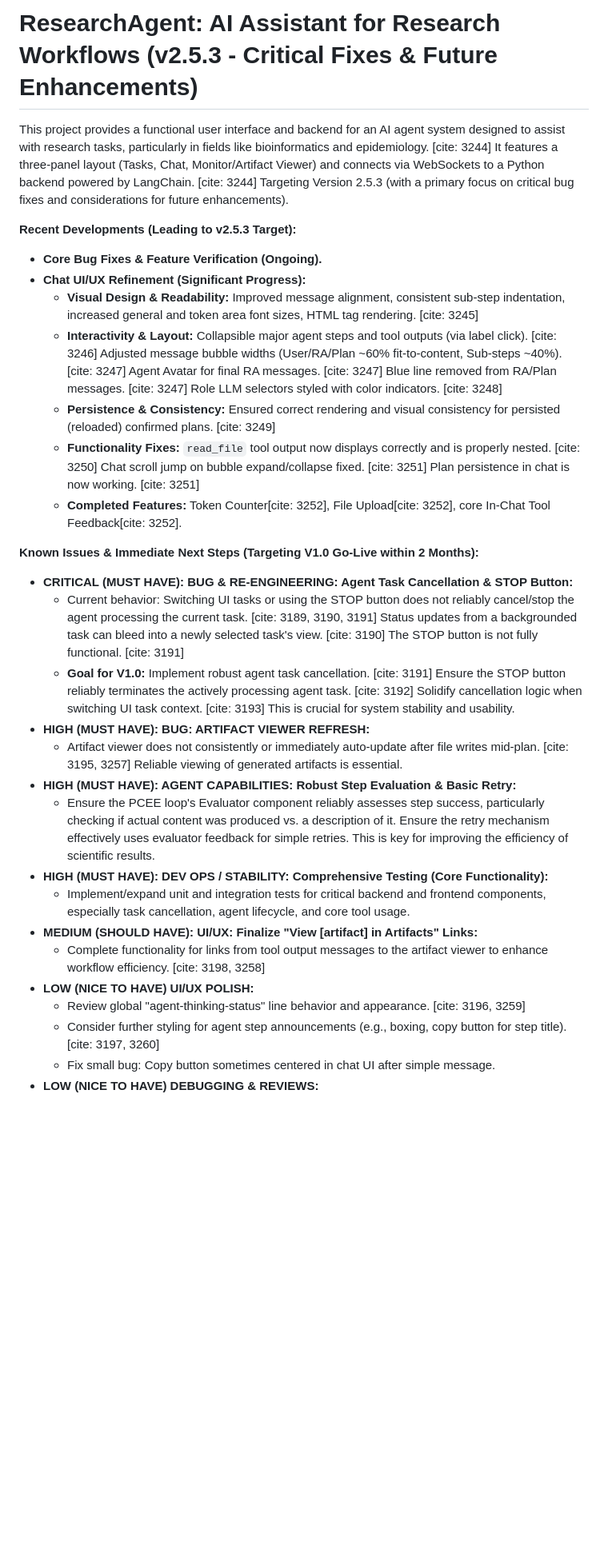
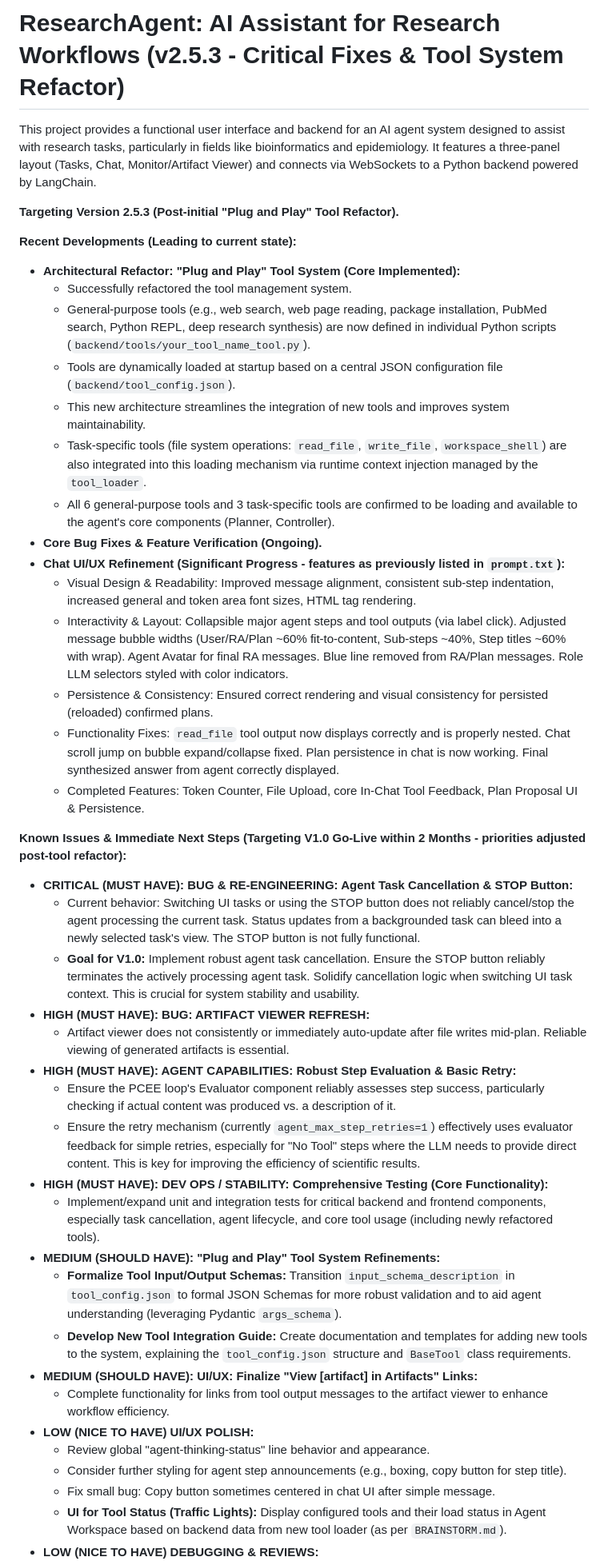
Before and after one commit to vbianchi/Mentori, a Markdown page: README.md, the part around one of its changes. Shown at 80% size. Rendered like a GitHub page; blank space fills up the shorter version.

Commit message:
updated documents

```diff
--- a/README.md
+++ b/README.md
@@ -1,33 +1,46 @@
-# ResearchAgent: AI Assistant for Research Workflows (v2.5.3 - Critical Fixes & Future Enhancements)
+# ResearchAgent: AI Assistant for Research Workflows (v2.5.3 - Critical Fixes & Tool System Refactor)
 
-This project provides a functional user interface and backend for an AI agent system designed to assist with research tasks, particularly in fields like bioinformatics and epidemiology. [cite: 3244] It features a three-panel layout (Tasks, Chat, Monitor/Artifact Viewer) and connects via WebSockets to a Python backend powered by LangChain. [cite: 3244]
-Targeting Version 2.5.3 (with a primary focus on critical bug fixes and considerations for future enhancements).
+This project provides a functional user interface and backend for an AI agent system designed to assist with research tasks, particularly in fields like bioinformatics and epidemiology. It features a three-panel layout (Tasks, Chat, Monitor/Artifact Viewer) and connects via WebSockets to a Python backend powered by LangChain.
 
-**Recent Developments (Leading to v2.5.3 Target):**
+**Targeting Version 2.5.3 (Post-initial "Plug and Play" Tool Refactor).**
 
+**Recent Developments (Leading to current state):**
+
+-   **Architectural Refactor: "Plug and Play" Tool System (Core Implemented):**
+    * Successfully refactored the tool management system.
+    * General-purpose tools (e.g., web search, web page reading, package installation, PubMed search, Python REPL, deep research synthesis) are now defined in individual Python scripts (`backend/tools/your_tool_name_tool.py`).
+    * Tools are dynamically loaded at startup based on a central JSON configuration file (`backend/tool_config.json`).
+    * This new architecture streamlines the integration of new tools and improves system maintainability.
+    * Task-specific tools (file system operations: `read_file`, `write_file`, `workspace_shell`) are also integrated into this loading mechanism via runtime context injection managed by the `tool_loader`.
+    * All 6 general-purpose tools and 3 task-specific tools are confirmed to be loading and available to the agent's core components (Planner, Controller).
 -   **Core Bug Fixes & Feature Verification (Ongoing).**
--   **Chat UI/UX Refinement (Significant Progress):**
-    -   **Visual Design & Readability:** Improved message alignment, consistent sub-step indentation, increased general and token area font sizes, HTML tag rendering. [cite: 3245]
-    -   **Interactivity & Layout:** Collapsible major agent steps and tool outputs (via label click). [cite: 3246] Adjusted message bubble widths (User/RA/Plan ~60% fit-to-content, Sub-steps ~40%). [cite: 3247] Agent Avatar for final RA messages. [cite: 3247] Blue line removed from RA/Plan messages. [cite: 3247] Role LLM selectors styled with color indicators. [cite: 3248]
-    -   **Persistence & Consistency:** Ensured correct rendering and visual consistency for persisted (reloaded) confirmed plans. [cite: 3249]
-    -   **Functionality Fixes:** `read_file` tool output now displays correctly and is properly nested. [cite: 3250] Chat scroll jump on bubble expand/collapse fixed. [cite: 3251] Plan persistence in chat is now working. [cite: 3251]
-    -   **Completed Features:** Token Counter[cite: 3252], File Upload[cite: 3252], core In-Chat Tool Feedback[cite: 3252].
+-   **Chat UI/UX Refinement (Significant Progress - features as previously listed in `prompt.txt`):**
+    * Visual Design & Readability: Improved message alignment, consistent sub-step indentation, increased general and token area font sizes, HTML tag rendering.
+    * Interactivity & Layout: Collapsible major agent steps and tool outputs (via label click). Adjusted message bubble widths (User/RA/Plan ~60% fit-to-content, Sub-steps ~40%, Step titles ~60% with wrap). Agent Avatar for final RA messages. Blue line removed from RA/Plan messages. Role LLM selectors styled with color indicators.
+    * Persistence & Consistency: Ensured correct rendering and visual consistency for persisted (reloaded) confirmed plans.
+    * Functionality Fixes: `read_file` tool output now displays correctly and is properly nested. Chat scroll jump on bubble expand/collapse fixed. Plan persistence in chat is now working. Final synthesized answer from agent correctly displayed.
+    * Completed Features: Token Counter, File Upload, core In-Chat Tool Feedback, Plan Proposal UI & Persistence.
 
-**Known Issues & Immediate Next Steps (Targeting V1.0 Go-Live within 2 Months):**
+**Known Issues & Immediate Next Steps (Targeting V1.0 Go-Live within 2 Months - priorities adjusted post-tool refactor):**
 
 -   **CRITICAL (MUST HAVE): BUG & RE-ENGINEERING: Agent Task Cancellation & STOP Button:**
-    * Current behavior: Switching UI tasks or using the STOP button does not reliably cancel/stop the agent processing the current task. [cite: 3189, 3190, 3191] Status updates from a backgrounded task can bleed into a newly selected task's view. [cite: 3190] The STOP button is not fully functional. [cite: 3191]
-    * **Goal for V1.0:** Implement robust agent task cancellation. [cite: 3191] Ensure the STOP button reliably terminates the actively processing agent task. [cite: 3192] Solidify cancellation logic when switching UI task context. [cite: 3193] This is crucial for system stability and usability.
+    * Current behavior: Switching UI tasks or using the STOP button does not reliably cancel/stop the agent processing the current task. Status updates from a backgrounded task can bleed into a newly selected task's view. The STOP button is not fully functional.
+    * **Goal for V1.0:** Implement robust agent task cancellation. Ensure the STOP button reliably terminates the actively processing agent task. Solidify cancellation logic when switching UI task context. This is crucial for system stability and usability.
 -   **HIGH (MUST HAVE): BUG: ARTIFACT VIEWER REFRESH:**
-    * Artifact viewer does not consistently or immediately auto-update after file writes mid-plan. [cite: 3195, 3257] Reliable viewing of generated artifacts is essential.
+    * Artifact viewer does not consistently or immediately auto-update after file writes mid-plan. Reliable viewing of generated artifacts is essential.
 -   **HIGH (MUST HAVE): AGENT CAPABILITIES: Robust Step Evaluation & Basic Retry:**
-    * Ensure the PCEE loop's Evaluator component reliably assesses step success, particularly checking if actual content was produced vs. a description of it. Ensure the retry mechanism effectively uses evaluator feedback for simple retries. This is key for improving the efficiency of scientific results.
+    * Ensure the PCEE loop's Evaluator component reliably assesses step success, particularly checking if actual content was produced vs. a description of it.
+    * Ensure the retry mechanism (currently `agent_max_step_retries=1`) effectively uses evaluator feedback for simple retries, especially for "No Tool" steps where the LLM needs to provide direct content. This is key for improving the efficiency of scientific results.
 -   **HIGH (MUST HAVE): DEV OPS / STABILITY: Comprehensive Testing (Core Functionality):**
-    * Implement/expand unit and integration tests for critical backend and frontend components, especially task cancellation, agent lifecycle, and core tool usage.
+    * Implement/expand unit and integration tests for critical backend and frontend components, especially task cancellation, agent lifecycle, and core tool usage (including newly refactored tools).
+-   **MEDIUM (SHOULD HAVE): "Plug and Play" Tool System Refinements:**
+    * **Formalize Tool Input/Output Schemas:** Transition `input_schema_description` in `tool_config.json` to formal JSON Schemas for more robust validation and to aid agent understanding (leveraging Pydantic `args_schema`).
+    * **Develop New Tool Integration Guide:** Create documentation and templates for adding new tools to the system, explaining the `tool_config.json` structure and `BaseTool` class requirements.
 -   **MEDIUM (SHOULD HAVE): UI/UX: Finalize "View [artifact] in Artifacts" Links:**
-    * Complete functionality for links from tool output messages to the artifact viewer to enhance workflow efficiency. [cite: 3198, 3258]
+    * Complete functionality for links from tool output messages to the artifact viewer to enhance workflow efficiency.
 -   **LOW (NICE TO HAVE) UI/UX POLISH:**
-    * Review global "agent-thinking-status" line behavior and appearance. [cite: 3196, 3259]
-    * Consider further styling for agent step announcements (e.g., boxing, copy button for step title). [cite: 3197, 3260]
+    * Review global "agent-thinking-status" line behavior and appearance.
+    * Consider further styling for agent step announcements (e.g., boxing, copy button for step title).
     * Fix small bug: Copy button sometimes centered in chat UI after simple message.
+    * **UI for Tool Status (Traffic Lights):** Display configured tools and their load status in Agent Workspace based on backend data from new tool loader (as per `BRAINSTORM.md`).
 -   **LOW (NICE TO HAVE) DEBUGGING & REVIEWS:**
```
Also changed, not shown: other parts of README.md (+92 -38 lines), BRAINSTORM.md (+32 -68 lines), ROADMAP.md (+27 -37 lines).
